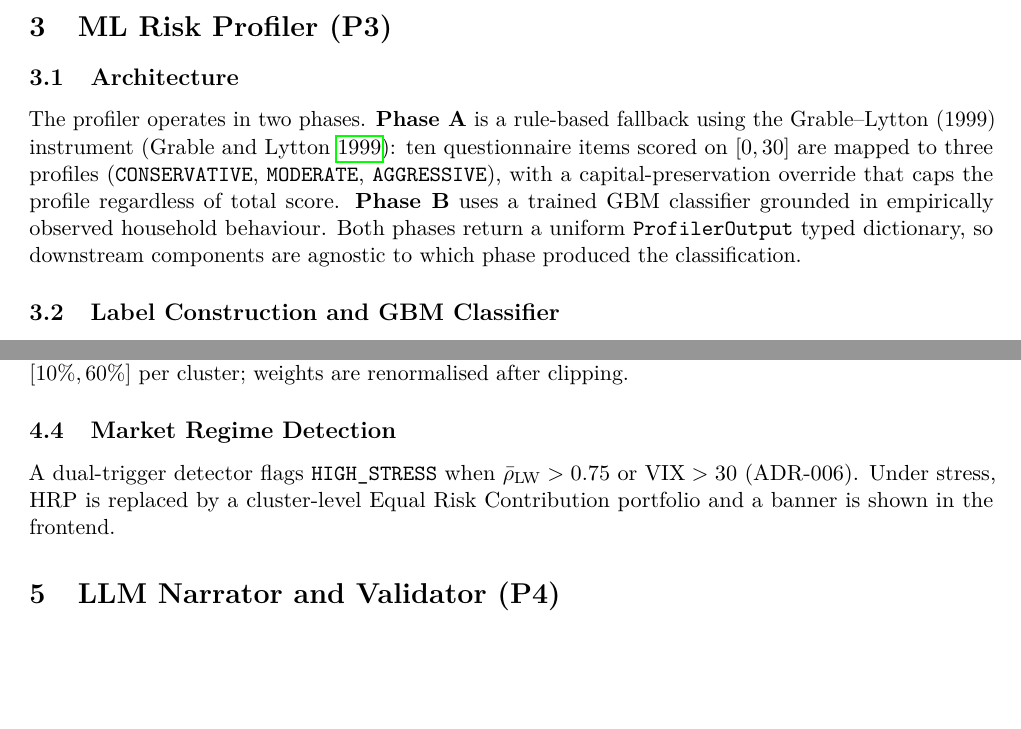
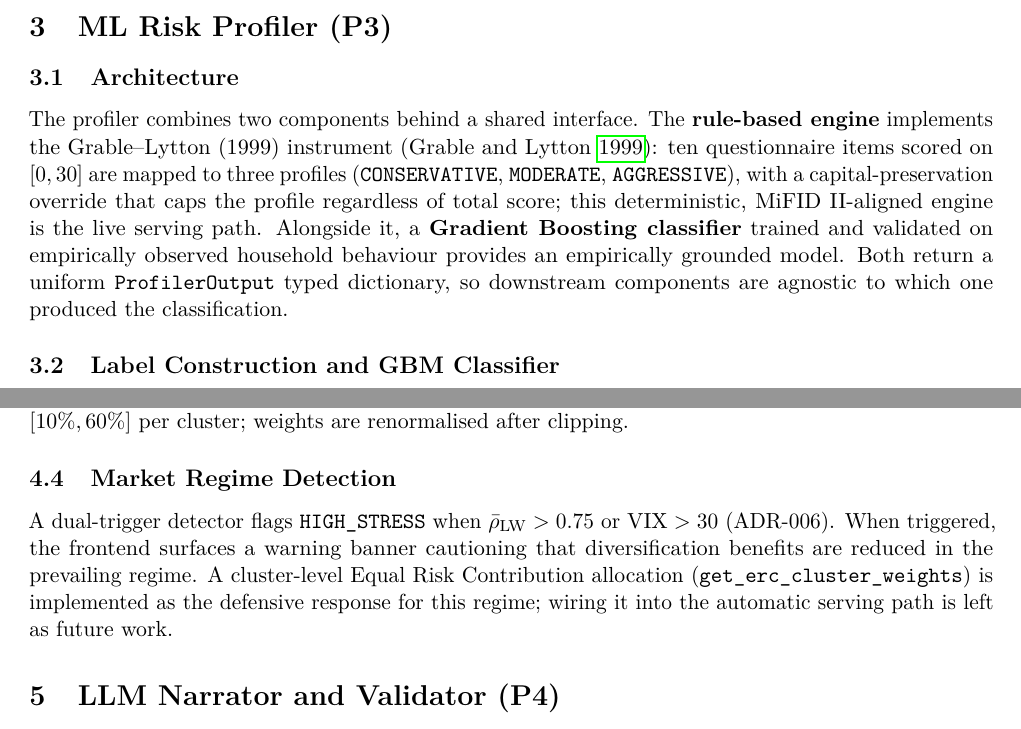
Before and after one commit to Programming-for-finance-II/robo-advisor, a LaTeX document (docs/report.tex): two parts of pages 3 and 4 of 6, joined at a grey line, cut so that both start at the same text, the shorter picture padded with empty space. Compiled offline with pdfLaTeX.

Commit message:
Fix false ERC-reallocation claim in stress banner and report
The HIGH_STRESS banner and report.tex both stated that HRP weights are
replaced by a cluster-level ERC portfolio under stress, but that fallback
is never wired into the live serving path. Correct both to describe what
actually happens (warning banner only) and note the ERC wiring as future
work. Also drop the Phase A/B wording in the profiler section in favour
of rule-based engine (live) + Gradient Boosting classifier.

```diff
--- a/docs/report.tex
+++ b/docs/report.tex
@@ -77,7 +77,7 @@ The SQLite database (\texttt{robo\_advisor.db}) contains two tables. \texttt{mar
 % ─────────────────────────────────────────────────────────────
 
 \subsection{Architecture}
-The profiler operates in two phases. \textbf{Phase~A} is a rule-based fallback using the Grable--Lytton (1999) instrument \parencite{grable1999}: ten questionnaire items scored on $[0,30]$ are mapped to three profiles (\texttt{CONSERVATIVE}, \texttt{MODERATE}, \texttt{AGGRESSIVE}), with a capital-preservation override that caps the profile regardless of total score. \textbf{Phase~B} uses a trained GBM classifier grounded in empirically observed household behaviour. Both phases return a uniform \texttt{ProfilerOutput} typed dictionary, so downstream components are agnostic to which phase produced the classification.
+The profiler combines two components behind a shared interface. The \textbf{rule-based engine} implements the Grable--Lytton (1999) instrument \parencite{grable1999}: ten questionnaire items scored on $[0,30]$ are mapped to three profiles (\texttt{CONSERVATIVE}, \texttt{MODERATE}, \texttt{AGGRESSIVE}), with a capital-preservation override that caps the profile regardless of total score; this deterministic, MiFID~II-aligned engine is the live serving path. Alongside it, a \textbf{Gradient Boosting classifier} trained and validated on empirically observed household behaviour provides an empirically grounded model. Both return a uniform \texttt{ProfilerOutput} typed dictionary, so downstream components are agnostic to which one produced the classification.
 
 \subsection{Label Construction and GBM Classifier}
 Training labels are derived from the SCF~2022 \parencite{FedSCF2022} ($n=4{,}595$ households, implicate~1). Four allocation variables (\texttt{EQUITY}, \texttt{BOND}, \texttt{CASHLI}, \texttt{STOCKS}) are normalised and clustered via K-Means ($K=3$, silhouette $s=0.84$). Clusters are labelled deterministically by mean equity share. A \texttt{HistGradientBoostingClassifier} is trained on nine questionnaire-derived features with SCF sample weights preserved. Performance:
@@ -135,7 +135,7 @@ Raw weights are tilted by risk profile: Conservative blends toward Minimum Varia
 The Ledoit--Wolf shrinkage estimator \parencite{LedoitWolf2004} $\hat{\Sigma} = (1-\alpha)S + \alpha\mu_S I$ is applied before clustering to stabilise the distance matrix. Box constraints clip weights to $[5\%, 40\%]$ per asset and $[10\%, 60\%]$ per cluster; weights are renormalised after clipping.
 
 \subsection{Market Regime Detection}
-A dual-trigger detector flags \texttt{HIGH\_STRESS} when $\bar{\rho}_{\mathrm{LW}} > 0.75$ or $\mathrm{VIX} > 30$ (ADR-006). Under stress, HRP is replaced by a cluster-level Equal Risk Contribution portfolio and a banner is shown in the frontend.
+A dual-trigger detector flags \texttt{HIGH\_STRESS} when $\bar{\rho}_{\mathrm{LW}} > 0.75$ or $\mathrm{VIX} > 30$ (ADR-006). When triggered, the frontend surfaces a warning banner cautioning that diversification benefits are reduced in the prevailing regime. A cluster-level Equal Risk Contribution allocation (\texttt{get\_erc\_cluster\_weights}) is implemented as the defensive response for this regime; wiring it into the automatic serving path is left as future work.
 
 % ─────────────────────────────────────────────────────────────
 \section{LLM Narrator and Validator (P4)}
```
Also changed, not shown: docs/report.pdf, docs/report.tex (2 more changed lines), 1 other file.
